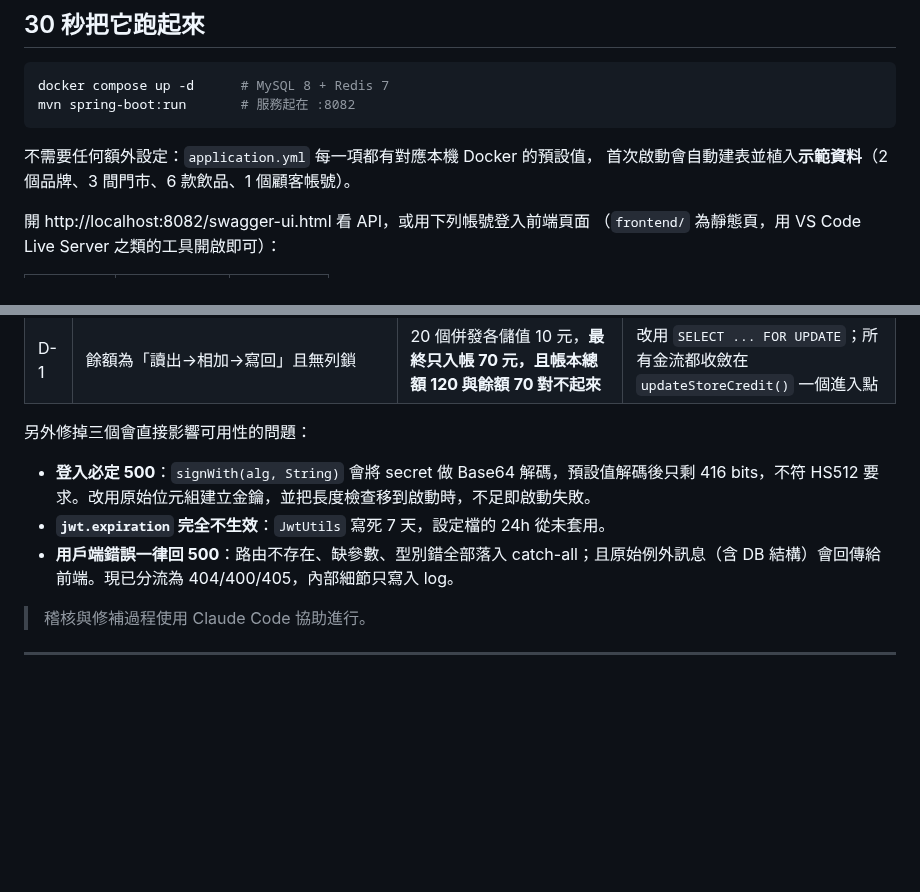
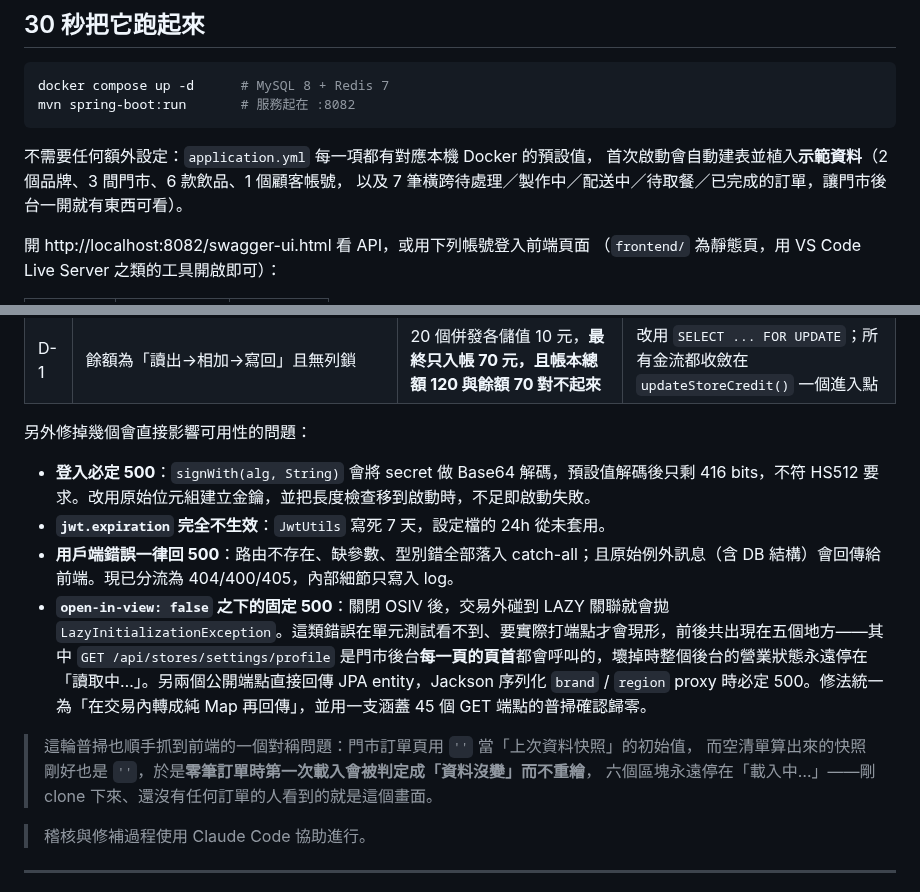
Before and after one commit to Leo0049/projectLab_2, a Markdown page: README.md, 2 parts joined by grey strips. Drawn GitHub-style; blank space fills up the shorter version.

````diff
--- a/README.md
+++ b/README.md
@@ -15,7 +15,8 @@ mvn spring-boot:run       # 服務起在 :8082
 ```
 
 不需要任何額外設定：`application.yml` 每一項都有對應本機 Docker 的預設值，
-首次啟動會自動建表並植入**示範資料**（2 個品牌、3 間門市、6 款飲品、1 個顧客帳號）。
+首次啟動會自動建表並植入**示範資料**（2 個品牌、3 間門市、6 款飲品、1 個顧客帳號，
+以及 7 筆橫跨待處理／製作中／配送中／待取餐／已完成的訂單，讓門市後台一開就有東西可看）。
 
 開 http://localhost:8082/swagger-ui.html 看 API，或用下列帳號登入前端頁面
 （`frontend/` 為靜態頁，用 VS Code Live Server 之類的工具開啟即可）：
@@ -82,11 +101,16 @@ Customer / Brand / Store 三種前台 (Vanilla JS)
 | S-5 | WebSocket 為 `allowedOriginPatterns("*")` 且無任何 STOMP 攔截器 | `orderId` 是連續整數可列舉，任何人可旁觀他人訂單狀態 | CONNECT 驗 JWT、SUBSCRIBE 驗訂單關係人；origin 收斂為與 HTTP 共用的白名單 |
 | D-1 | 餘額為「讀出→相加→寫回」且無列鎖 | 20 個併發各儲值 10 元，**最終只入帳 70 元，且帳本總額 120 與餘額 70 對不起來** | 改用 `SELECT ... FOR UPDATE`；所有金流都收斂在 `updateStoreCredit()` 一個進入點 |
 
-另外修掉三個會直接影響可用性的問題：
+另外修掉幾個會直接影響可用性的問題：
 
 - **登入必定 500**：`signWith(alg, String)` 會將 secret 做 Base64 解碼，預設值解碼後只剩 416 bits，不符 HS512 要求。改用原始位元組建立金鑰，並把長度檢查移到啟動時，不足即啟動失敗。
 - **`jwt.expiration` 完全不生效**：`JwtUtils` 寫死 7 天，設定檔的 24h 從未套用。
 - **用戶端錯誤一律回 500**：路由不存在、缺參數、型別錯全部落入 catch-all；且原始例外訊息（含 DB 結構）會回傳給前端。現已分流為 404/400/405，內部細節只寫入 log。
+- **`open-in-view: false` 之下的固定 500**：關閉 OSIV 後，交易外碰到 LAZY 關聯就會拋 `LazyInitializationException`。這類錯誤在單元測試看不到、要實際打端點才會現形，前後共出現在五個地方——其中 `GET /api/stores/settings/profile` 是門市後台**每一頁的頁首**都會呼叫的，壞掉時整個後台的營業狀態永遠停在「讀取中…」。另兩個公開端點直接回傳 JPA entity，Jackson 序列化 `brand` / `region` proxy 時必定 500。修法統一為「在交易內轉成純 Map 再回傳」，並用一支涵蓋 45 個 GET 端點的普掃確認歸零。
+
+> 這輪普掃也順手抓到前端的一個對稱問題：門市訂單頁用 `''` 當「上次資料快照」的初始值，
+> 而空清單算出來的快照剛好也是 `''`，於是**零筆訂單時第一次載入會被判定成「資料沒變」而不重繪**，
+> 六個區塊永遠停在「載入中…」——剛 clone 下來、還沒有任何訂單的人看到的就是這個畫面。
 
 > 稽核與修補過程使用 Claude Code 協助進行。
 
````
Also changed, not shown: other parts of README.md (+18 -0 lines), CLAUDE.md (+25 -0 lines), docs/screenshots/brand-menu.png (added), docs/screenshots/customer-home.png (added), docs/screenshots/customer-nearby.png (added), docs/screenshots/customer-store.png (added), docs/screenshots/store-orders.png (added), 4 other files.
